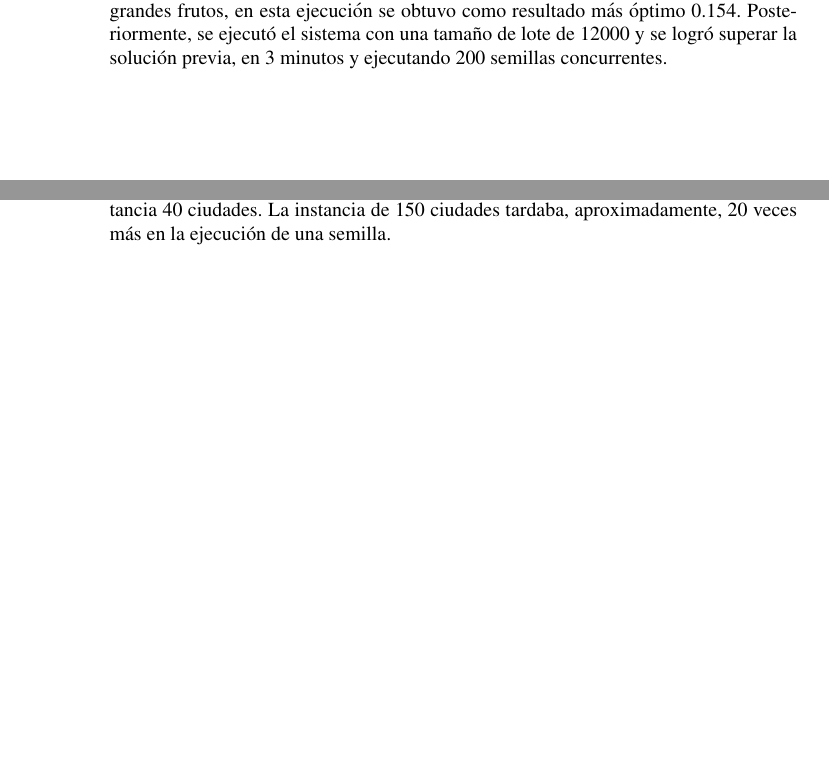
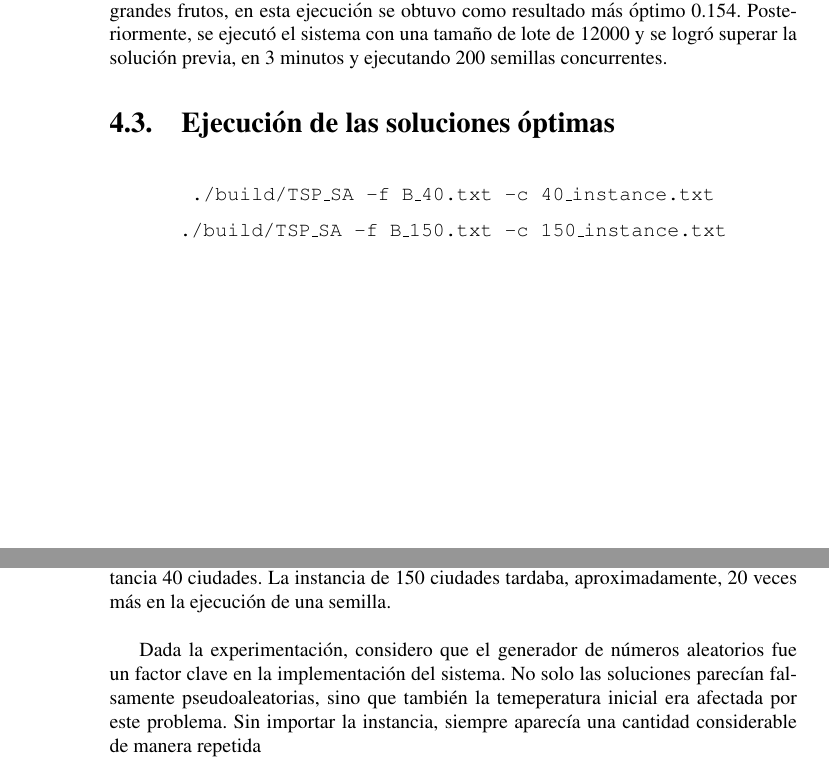
Before and after one commit to diego-ssc/TSP_SA, a LaTeX document (report/report.tex): two parts of pages 14 and 15 of 16, joined at a grey line, cut so that both start at the same text, the shorter picture padded with empty space. Compiled offline with pdfLaTeX.

Commit message:
final commit [report]

```diff
--- a/report/report.tex
+++ b/report/report.tex
@@ -400,6 +400,11 @@ frutos, en esta ejecuci\'on se obtuvo como resultado m\'as \'optimo 0.154. Poste
 se ejecut\'o el sistema con una tama\~no de lote de 12000 y se logr\'o superar la soluci\'on
 previa, en 3 minutos y ejecutando 200 semillas concurrentes.
 
+\section{Ejecuci\'on de las soluciones \'optimas}
+
+\[\texttt{./build/TSP\_SA -f B\_40.txt -c 40\_instance.txt}\]
+\[\texttt{./build/TSP\_SA -f B\_150.txt -c 150\_instance.txt}\]
+
 \chapter{Conclusiones}
 
 Logr\'e observar que mi sistema se comportaba de manera \'optima incluso con par\'ametros
@@ -407,8 +412,12 @@ grandes he ah\'i la justificaci\'on de los par\'ametros de la mejor soluci\'on e
 para la instancia de 150 ciudades. Por otro lado, un tama\~no de lote reducido (que,
 aparentemente, funcionaba mejor con otros sistemas) parec\'ia solo funcionar con la intancia
 40 ciudades. La instancia de 150 ciudades tardaba, aproximadamente, 20 veces m\'as en la ejecuci\'on
-de una semilla.
+de una semilla.\\
 
+Dada la experimentaci\'on, considero que el generador de n\'umeros aleatorios fue un factor
+clave en la implementaci\'on del sistema. No solo las soluciones parec\'ian falsamente
+pseudoaleatorias, sino que tambi\'en la temeperatura inicial era afectada por este problema.
+Sin importar la instancia, siempre aparec\'ia una cantidad considerable de manera repetida
 
 
 \bibliography{ref}{}
```
Also changed, not shown: report/report.pdf, 1 other file.
